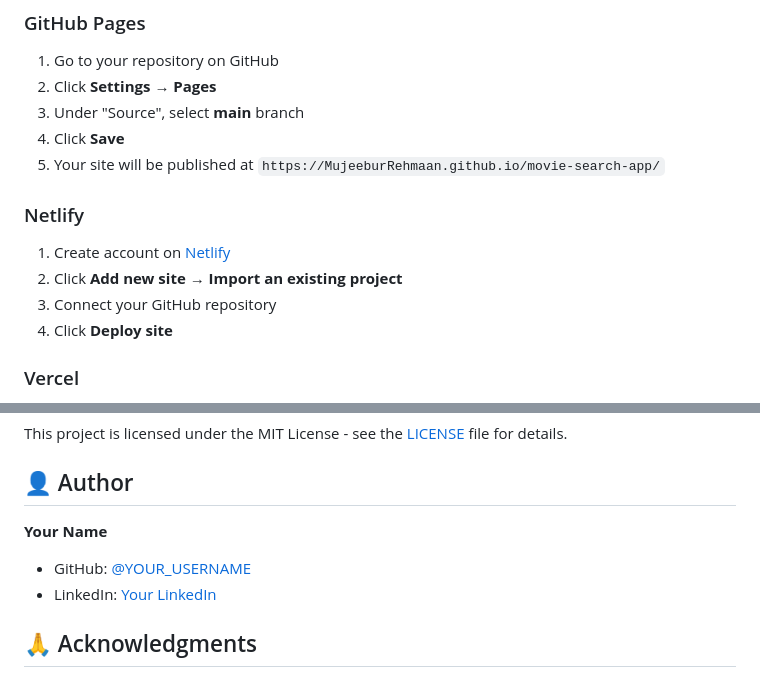
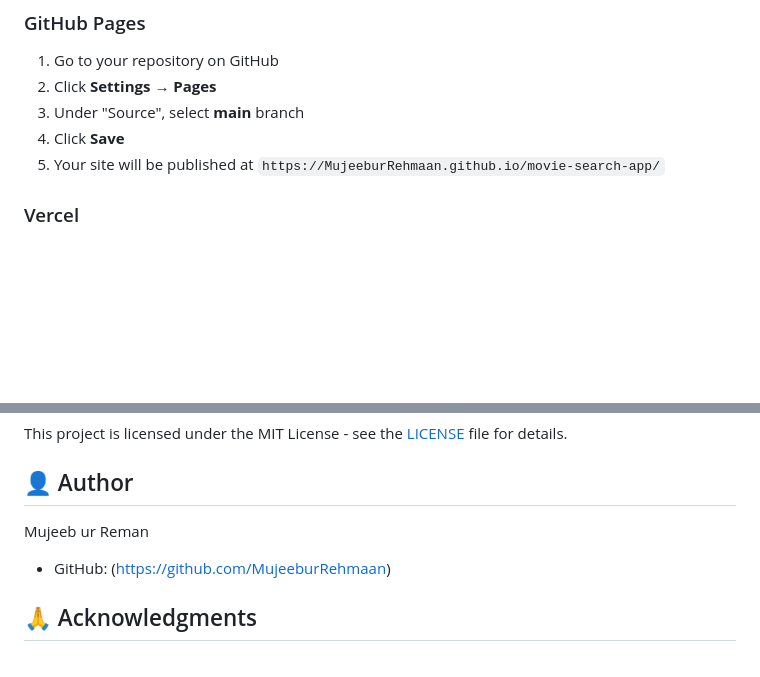
Before and after one commit to MujeeburRehmaan/moviefinder-webapp, a Markdown page: README.md, 2 parts joined by grey strips. Drawn GitHub-style; blank space fills up the shorter version.

```diff
--- a/README.md
+++ b/README.md
@@ -151,12 +151,6 @@ const API_BASE_URL = 'https://www.omdbapi.com/';
 4. Click **Save**
 5. Your site will be published at `https://MujeeburRehmaan.github.io/movie-search-app/`
 
-### Netlify
-
-1. Create account on [Netlify](https://www.netlify.com/)
-2. Click **Add new site** → **Import an existing project**
-3. Connect your GitHub repository
-4. Click **Deploy site**
 
 ### Vercel
 
@@ -196,10 +190,9 @@ This project is licensed under the MIT License - see the [LICENSE](LICENSE) file
 
 ## 👤 Author
 
-**Your Name**
+Mujeeb ur Reman
 
-- GitHub: [@YOUR_USERNAME](https://github.com/YOUR_USERNAME)
-- LinkedIn: [Your LinkedIn](https://linkedin.com/in/YOUR_PROFILE)
+- GitHub: (https://github.com/MujeeburRehmaan)
 
 ## 🙏 Acknowledgments
 
```
